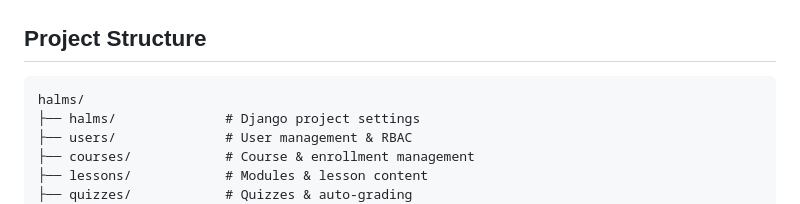
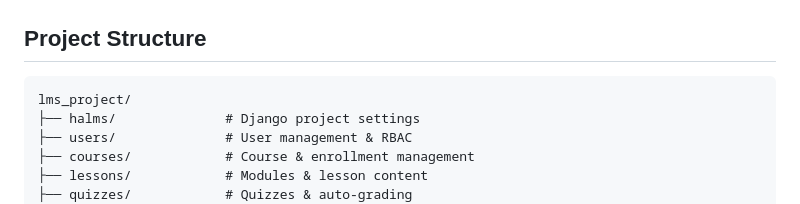
Before and after one commit to tiashaart/lms_project, a Markdown page: README.md, the part around the change. Drawn GitHub-style.

````diff
--- a/README.md
+++ b/README.md
@@ -20,7 +20,7 @@ A production-ready Learning Management System backend built with **Django 5**, *
 ## Project Structure
 
 ```
-halms/
+lms_project/
 ├── halms/              # Django project settings
 ├── users/              # User management & RBAC
 ├── courses/            # Course & enrollment management
````
